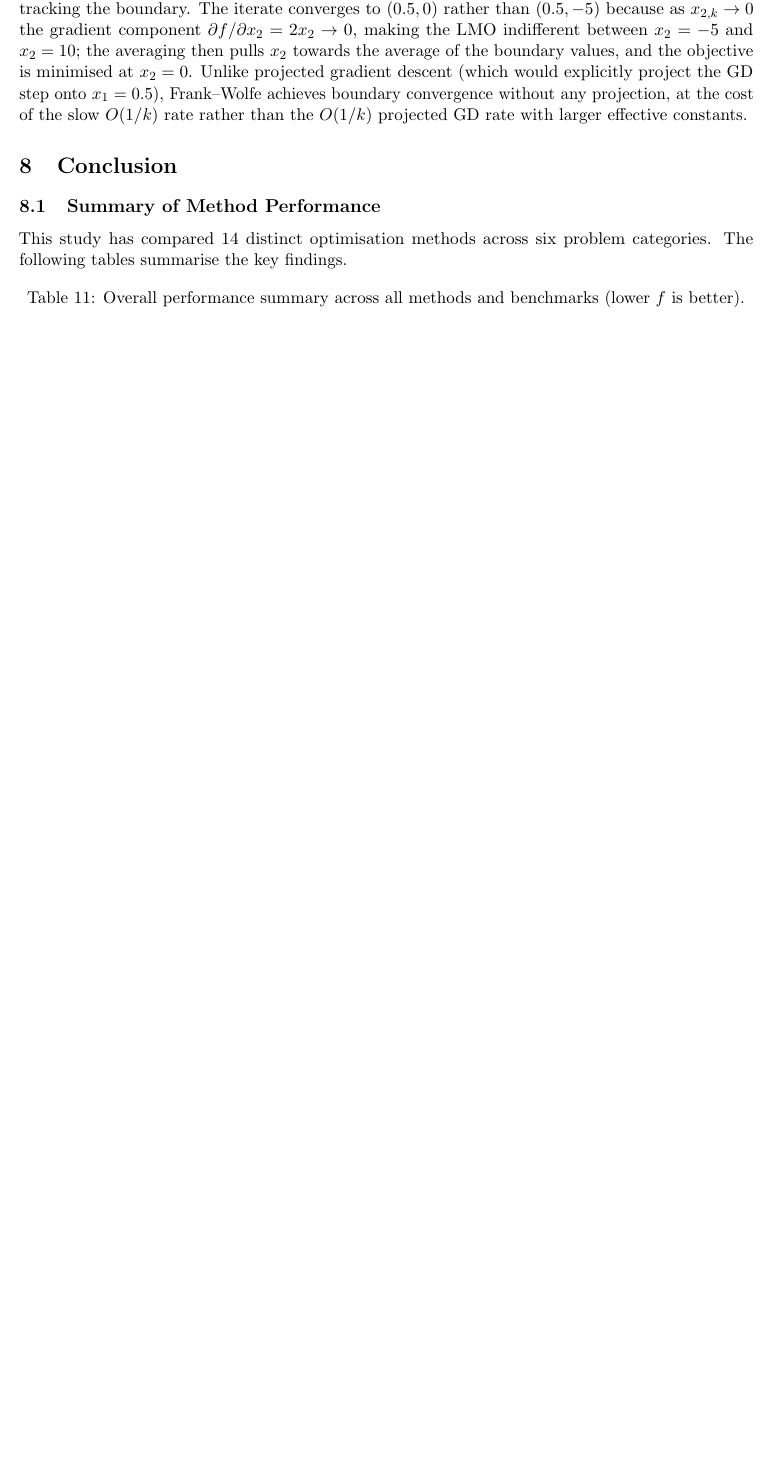
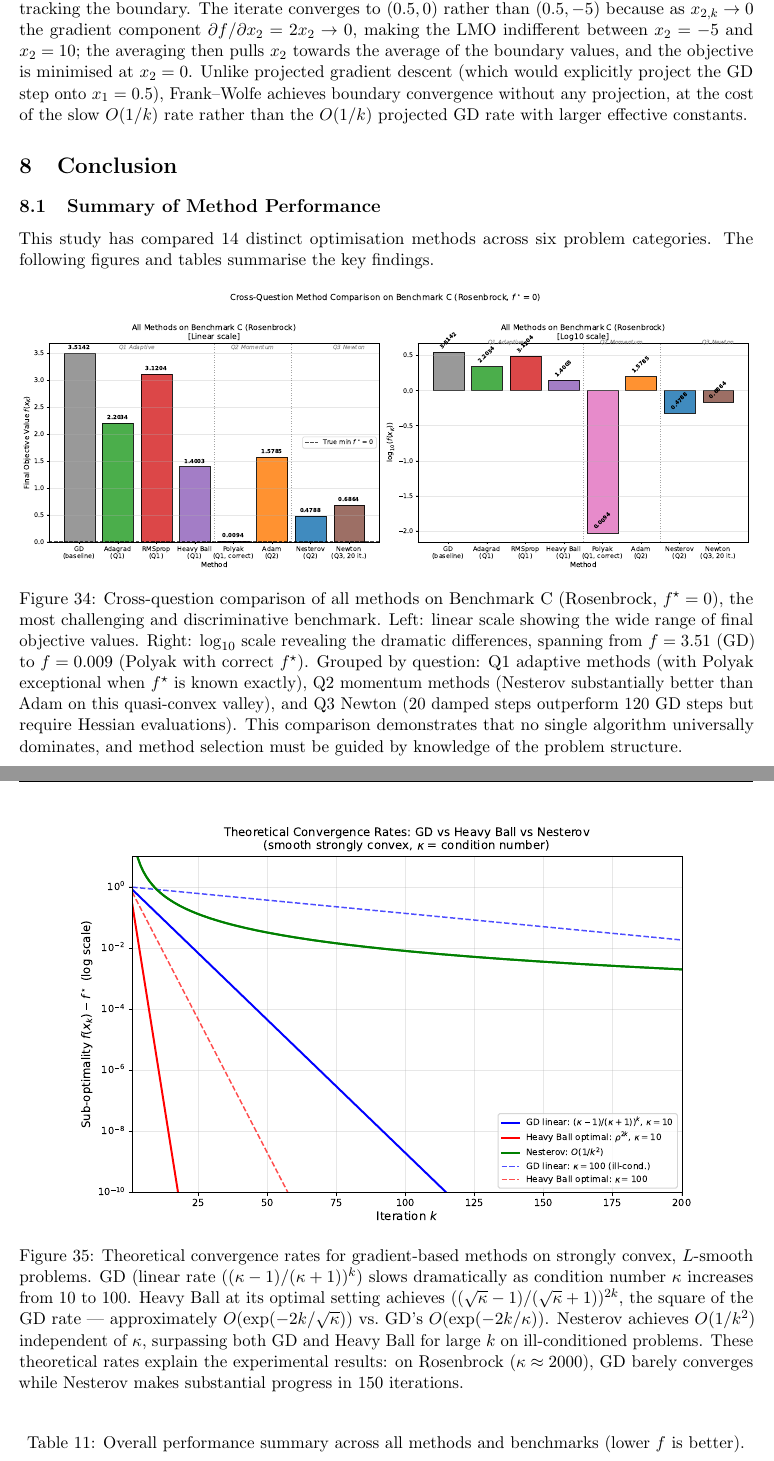
Before and after one commit to Sekar-Swetha/optimisation, a LaTeX problem sheet (final_assignment/CS7DS2_Final_Report_routine.tex): part of page 39 of 42 before the commit and two parts of pages 40 and 41 of 45 after it, the two joined at a grey line, cut so that both start at the same text, the shorter picture padded with empty space. Compiled offline with pdfLaTeX.

Commit message:
routine pass 3: new figures and deeper caption analysis
- Added figures/comparison_all_methods_C.pdf: bar chart comparing all Q1-Q3
  methods on Rosenbrock (linear + log10 scale, grouped by question)
- Added figures/theory_convergence_rates.pdf: theoretical O(1/k), O(1/k^2),
  linear GD, Heavy Ball rates for kappa=10 and kappa=100
- Both new figures added to conclusion section with detailed captions
- Improved Q3 update magnitude caption: added quadratic convergence formula
  ||x_{k+1}-x*|| <= (L_H/2mu)||x_k-x*||^2 with GD comparison
- Improved Q4B Nelder-Mead caption: explained geometric analogue of Hessian,
  simplex adaptation to transverse vs valley direction curvature
- Improved Nesterov vs Adam: explained why sqrt(v_t) denominator harms valley progress

https://claude.ai/code/session_01ReaKR7A3sD6w8Xagq1gM5S

```diff
--- a/final_assignment/CS7DS2_Final_Report_routine.tex
+++ b/final_assignment/CS7DS2_Final_Report_routine.tex
@@ -960,7 +960,21 @@ Boundary & 0.93 & $(0.500, -0.337)$ & 0.3637 & 0.25 \\
 
 \subsection{Summary of Method Performance}
 
-This study has compared 14 distinct optimisation methods across six problem categories. The following tables summarise the key findings.
+This study has compared 14 distinct optimisation methods across six problem categories. The following figures and tables summarise the key findings.
+
+\begin{figure}[H]
+\centering
+\includegraphics[width=\textwidth]{figures/comparison_all_methods_C.pdf}
+\caption{Cross-question comparison of all methods on Benchmark C (Rosenbrock, $f^{\star} = 0$), the most challenging and discriminative benchmark. Left: linear scale showing the wide range of final objective values. Right: $\log_{10}$ scale revealing the dramatic differences, spanning from $f = 3.51$ (GD) to $f = 0.009$ (Polyak with correct $f^{\star}$). Grouped by question: Q1 adaptive methods (with Polyak exceptional when $f^{\star}$ is known exactly), Q2 momentum methods (Nesterov substantially better than Adam on this quasi-convex valley), and Q3 Newton (20 damped steps outperform 120 GD steps but require Hessian evaluations). This comparison demonstrates that no single algorithm universally dominates, and method selection must be guided by knowledge of the problem structure.}
+\label{fig:compare_all}
+\end{figure}
+
+\begin{figure}[H]
+\centering
+\includegraphics[width=0.85\textwidth]{figures/theory_convergence_rates.pdf}
+\caption{Theoretical convergence rates for gradient-based methods on strongly convex, $L$-smooth problems. GD (linear rate $((\kappa-1)/(\kappa+1))^k$) slows dramatically as condition number $\kappa$ increases from 10 to 100. Heavy Ball at its optimal setting achieves $((\sqrt\kappa-1)/(\sqrt\kappa+1))^{2k}$, the square of the GD rate — approximately $O(\exp(-2k/\sqrt\kappa))$ vs.\ GD's $O(\exp(-2k/\kappa))$. Nesterov achieves $O(1/k^2)$ independent of $\kappa$, surpassing both GD and Heavy Ball for large $k$ on ill-conditioned problems. These theoretical rates explain the experimental results: on Rosenbrock ($\kappa \approx 2000$), GD barely converges while Nesterov makes substantial progress in 150 iterations.}
+\label{fig:theory_rates}
+\end{figure}
 
 \begin{table}[H]
 \centering
```
Also changed, not shown: final_assignment/figures/comparison_all_methods_C.pdf (added), final_assignment/figures/theory_convergence_rates.pdf (added), final_assignment/CS7DS2_Final_Report_routine.tex (4 more changed lines).
